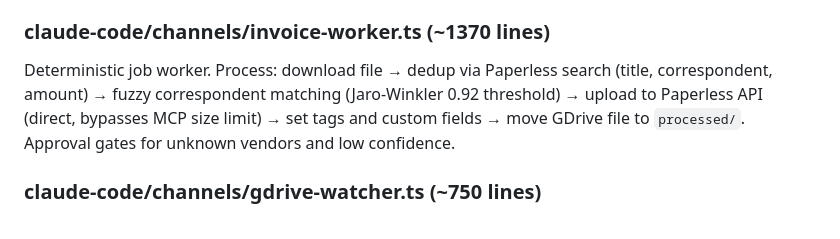
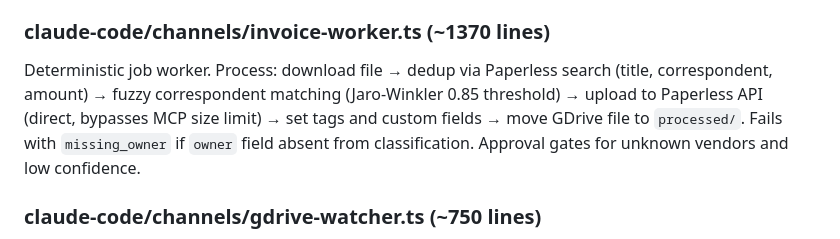
Before and after one commit to mcsdodo/personal-assistant, a Markdown page: CLAUDE.md, the part around the change. Rendered like a GitHub page.

```diff
--- a/CLAUDE.md
+++ b/CLAUDE.md
@@ -160,7 +160,7 @@ Polls Gmail + Outlook every 30s. SQLite audit trail (`emails.db`). Metrics endpo
 
 ### claude-code/channels/invoice-worker.ts (~1370 lines)
 
-Deterministic job worker. Process: download file → dedup via Paperless search (title, correspondent, amount) → fuzzy correspondent matching (Jaro-Winkler 0.92 threshold) → upload to Paperless API (direct, bypasses MCP size limit) → set tags and custom fields → move GDrive file to `processed/`. Approval gates for unknown vendors and low confidence.
+Deterministic job worker. Process: download file → dedup via Paperless search (title, correspondent, amount) → fuzzy correspondent matching (Jaro-Winkler 0.85 threshold) → upload to Paperless API (direct, bypasses MCP size limit) → set tags and custom fields → move GDrive file to `processed/`. Fails with `missing_owner` if `owner` field absent from classification. Approval gates for unknown vendors and low confidence.
 
 ### claude-code/channels/gdrive-watcher.ts (~750 lines)
 
```
Also changed, not shown: CHANGELOG.md (+1 -1 lines), docs/uc1-invoice-processing.md (+3 -2 lines).
